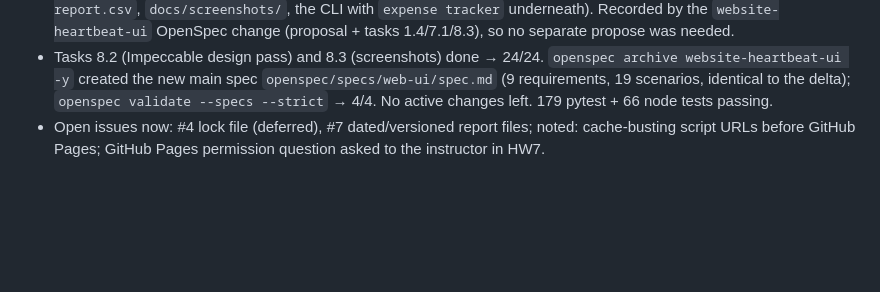
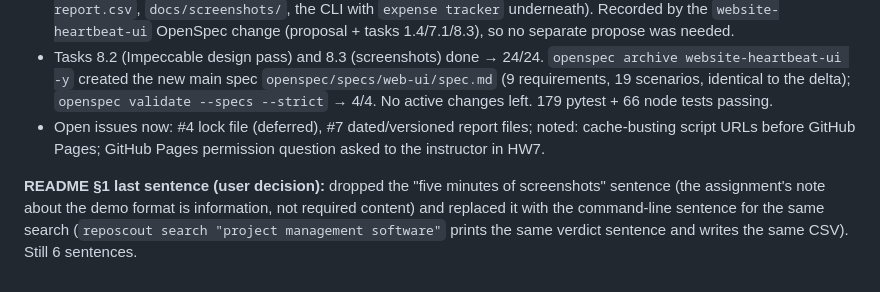
Before and after one commit to esst-prog2/RepoScout, a Markdown page: AGENTS.md, the part around the change. Rendered like a GitHub page; blank space fills up the shorter version.

```diff
--- a/AGENTS.md
+++ b/AGENTS.md
@@ -732,3 +732,5 @@ On `website-ui` (same branch, separate OpenSpec change, as agreed). `/opsx:propo
 - **README §1 rewritten for HW8**: 6 sentences, present tense, real numbers and filenames (`project management software` as the main path, `mcp server` vs `angularjs directive` as the contrast, `project-management-software-report.csv`, `docs/screenshots/`, the CLI with `expense tracker` underneath). Recorded by the `website-heartbeat-ui` OpenSpec change (proposal + tasks 1.4/7.1/8.3), so no separate propose was needed.
 - Tasks 8.2 (Impeccable design pass) and 8.3 (screenshots) done → 24/24. `openspec archive website-heartbeat-ui -y` created the new main spec `openspec/specs/web-ui/spec.md` (9 requirements, 19 scenarios, identical to the delta); `openspec validate --specs --strict` → 4/4. No active changes left. 179 pytest + 66 node tests passing.
 - Open issues now: #4 lock file (deferred), #7 dated/versioned report files; noted: cache-busting script URLs before GitHub Pages; GitHub Pages permission question asked to the instructor in HW7.
+
+**README §1 last sentence (user decision):** dropped the "five minutes of screenshots" sentence (the assignment's note about the demo format is information, not required content) and replaced it with the command-line sentence for the same search (`reposcout search "project management software"` prints the same verdict sentence and writes the same CSV). Still 6 sentences.
```
Also changed, not shown: README.md (+1 -1 lines).
